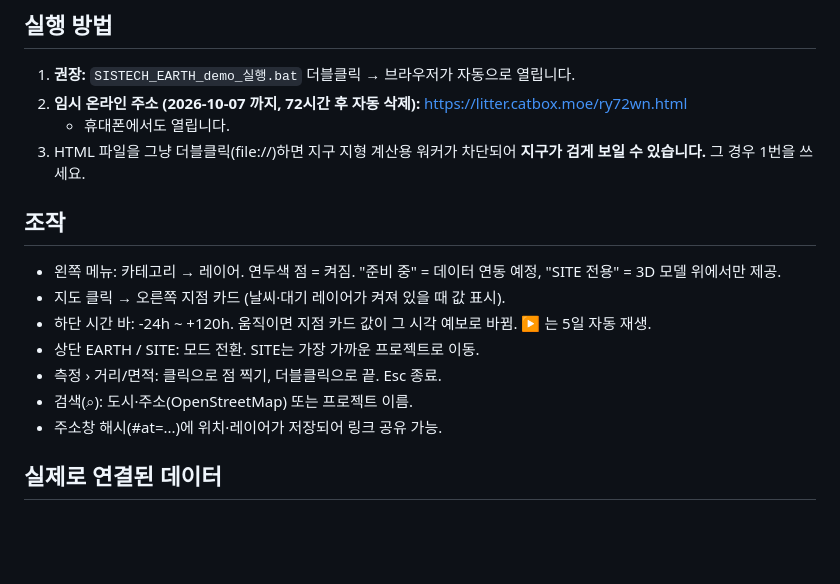
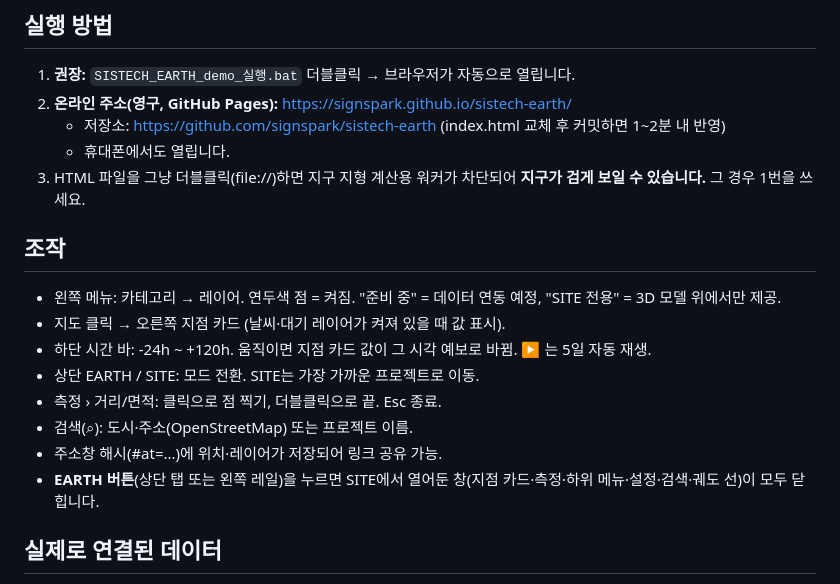
Before and after one commit to signspark/sistech-earth, a Markdown page: README.md, the part around the change. GitHub-like rendering; blank space fills up the shorter version.

```diff
--- a/README.md
+++ b/README.md
@@ -12,7 +12,8 @@
 
 ## 실행 방법
 1. **권장:** `SISTECH_EARTH_demo_실행.bat` 더블클릭 → 브라우저가 자동으로 열립니다.
-2. **임시 온라인 주소 (2026-10-07 까지, 72시간 후 자동 삭제):** https://litter.catbox.moe/ry72wn.html
+2. **온라인 주소(영구, GitHub Pages):** https://signspark.github.io/sistech-earth/
+   - 저장소: https://github.com/signspark/sistech-earth (index.html 교체 후 커밋하면 1~2분 내 반영)
    - 휴대폰에서도 열립니다.
 3. HTML 파일을 그냥 더블클릭(file://)하면 지구 지형 계산용 워커가 차단되어 **지구가 검게 보일 수 있습니다.** 그 경우 1번을 쓰세요.
 
@@ -24,6 +25,7 @@
 - 측정 › 거리/면적: 클릭으로 점 찍기, 더블클릭으로 끝. Esc 종료.
 - 검색(⌕): 도시·주소(OpenStreetMap) 또는 프로젝트 이름.
 - 주소창 해시(#at=...)에 위치·레이어가 저장되어 링크 공유 가능.
+- **EARTH 버튼**(상단 탭 또는 왼쪽 레일)을 누르면 SITE에서 열어둔 창(지점 카드·측정·하위 메뉴·설정·검색·궤도 선)이 모두 닫힙니다.
 
 ## 실제로 연결된 데이터
 - **SISTECH 3D-View 타일셋 (인천-1·부산-1·분당-1·고양-1)**: 현장 근처(60 km)로 가면 자동 로드. 모델 위 클릭·높이 측정 가능
```
